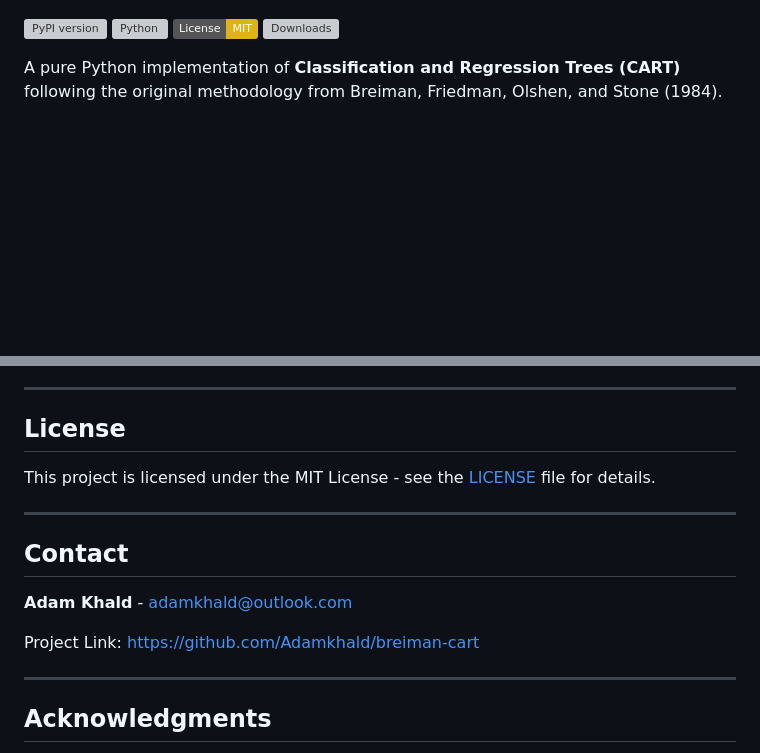
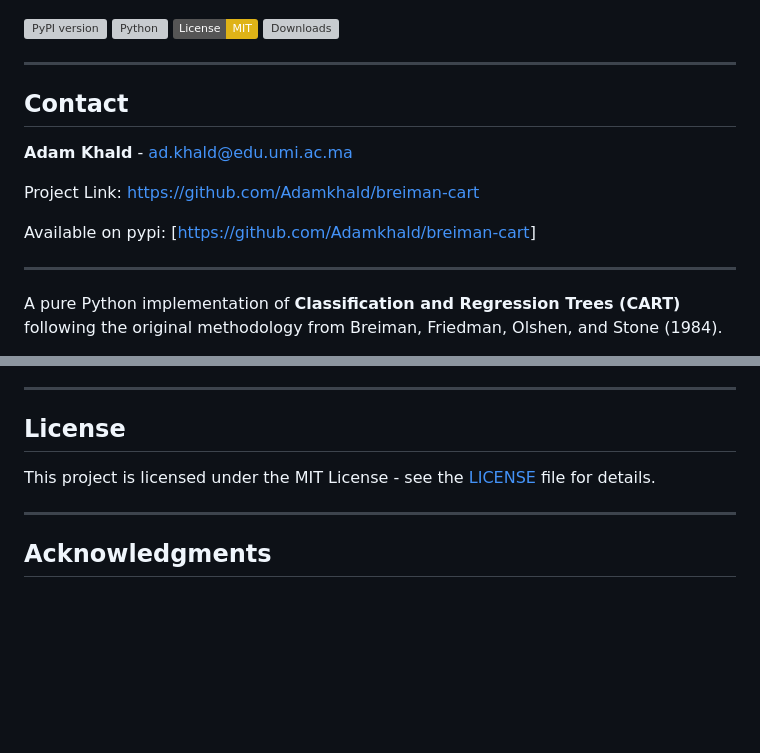
Before and after one commit to Adamkhald/breiman-cart, a Markdown page: ReadMe.md, 2 parts joined by grey strips. Drawn GitHub-style; badges without logos; blank space fills up the shorter version; grey boxes are pictures that could not be loaded.

Commit message:
Revise contact section in ReadMe.md
Updated contact information and project links in ReadMe.

```diff
--- a/ReadMe.md
+++ b/ReadMe.md
@@ -6,6 +6,18 @@
 [![Python](https://img.shields.io/pypi/pyversions/breiman-cart.svg)](https://pypi.org/project/breiman-cart/)
 [![License: MIT](https://img.shields.io/badge/License-MIT-yellow.svg)](https://opensource.org/licenses/MIT)
 [![Downloads](https://pepy.tech/badge/breiman-cart)](https://pepy.tech/project/breiman-cart)
+
+---
+
+## Contact
+
+**Adam Khald** - ad.khald@edu.umi.ac.ma
+
+Project Link: [https://github.com/Adamkhald/breiman-cart](https://github.com/Adamkhald/breiman-cart)
+
+Available on pypi: [[https://github.com/Adamkhald/breiman-cart](https://pypi.org/project/breiman-cart/)]
+
+---
 
 A pure Python implementation of **Classification and Regression Trees (CART)** following the original methodology from Breiman, Friedman, Olshen, and Stone (1984).
 
@@ -434,14 +446,6 @@ This project is licensed under the MIT License - see the [LICENSE](LICENSE) file
 
 ---
 
-## Contact
-
-**Adam Khald** - adamkhald@outlook.com
-
-Project Link: [https://github.com/Adamkhald/breiman-cart](https://github.com/Adamkhald/breiman-cart)
-
----
-
 ## Acknowledgments
 
 - Leo Breiman and colleagues for the original CART algorithm
```
